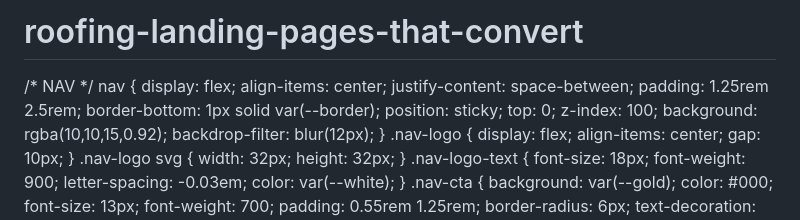
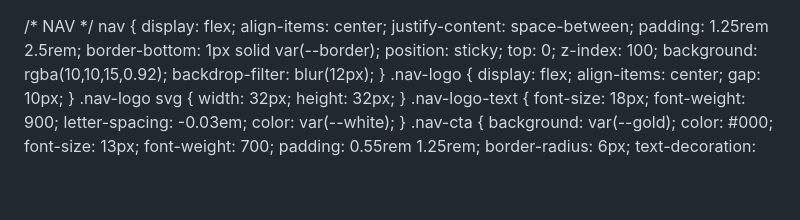
Before and after one commit to Convrt/roofing-landing-pages-that-convert, a Markdown page: README.md, the part around the change. Drawn GitHub-style; blank space fills up the shorter version.

```diff
--- a/README.md
+++ b/README.md
@@ -1,4 +1,3 @@
-# roofing-landing-pages-that-convert
 
 <!DOCTYPE html>
 <html lang="en">
```
